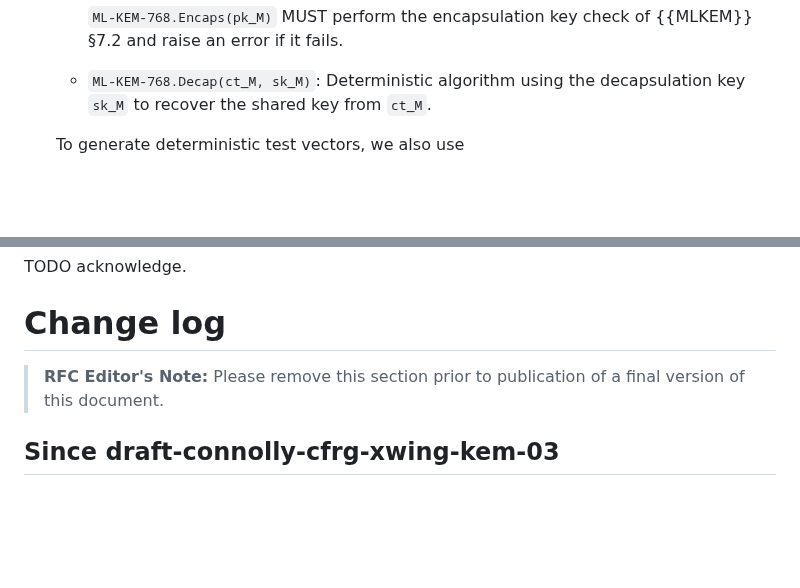
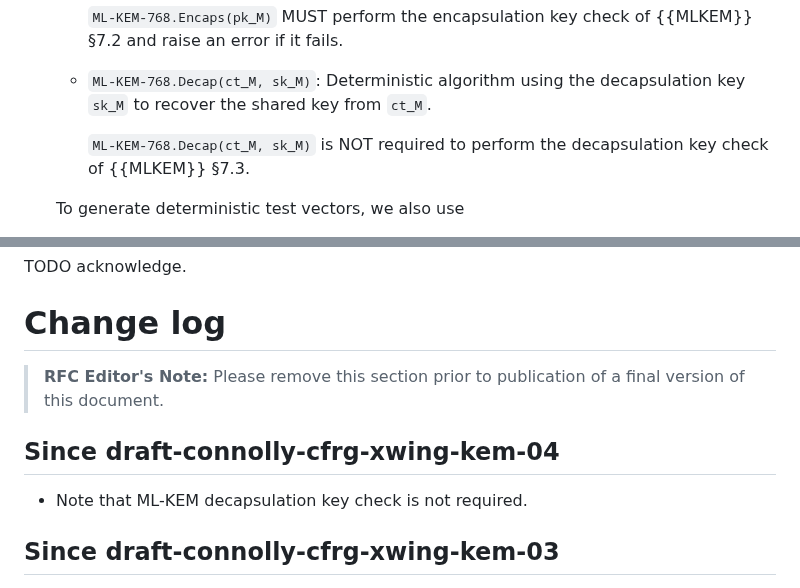
Before and after one commit to dconnolly/draft-connolly-cfrg-xwing-kem, a Markdown page: draft-connolly-cfrg-xwing-kem.md, 2 parts joined by grey strips. GitHub-like rendering; blank space fills up the shorter version.

Commit message:
Do not require decapsulation key check

```diff
--- a/draft-connolly-cfrg-xwing-kem.md
+++ b/draft-connolly-cfrg-xwing-kem.md
@@ -234,6 +234,9 @@ X-Wing relies on the following primitives:
     of {{MLKEM}} §7.2 and raise an error if it fails.
   - `ML-KEM-768.Decap(ct_M, sk_M)`: Deterministic algorithm using the
     decapsulation key `sk_M` to recover the shared key from `ct_M`.
+
+    `ML-KEM-768.Decap(ct_M, sk_M)` is NOT required  to perform the
+    decapsulation key check of {{MLKEM}} §7.3.
 
   To generate deterministic test vectors, we also use
 
@@ -644,6 +647,10 @@ TODO acknowledge.
 > **RFC Editor's Note:** Please remove this section prior to publication of a
 > final version of this document.
 
+## Since draft-connolly-cfrg-xwing-kem-04
+
+- Note that ML-KEM decapsulation key check is not required.
+
 ## Since draft-connolly-cfrg-xwing-kem-03
 
 - Mandate ML-KEM encapsulation key check, and stipulate effect
```
Also changed, not shown: other parts of draft-connolly-cfrg-xwing-kem.md (+1 -1 lines).
